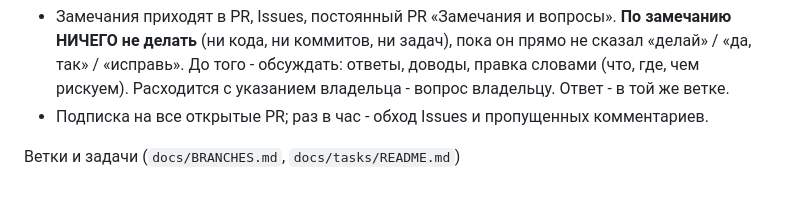
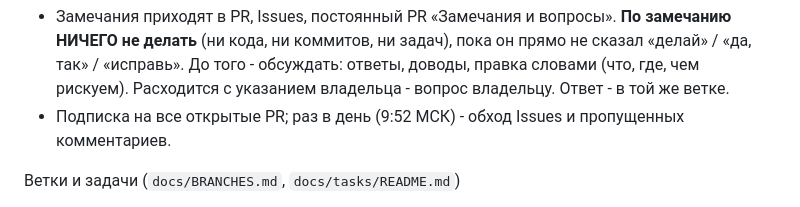
Before and after one commit to JustHappyFox/MshGameExport, a Markdown page: .claude/rules/2_igra.md, the part around the change. Rendered like a GitHub page.

Commit message:
Выжимка правил: обход замечаний раз в день
Co-Authored-By: Claude Opus 5.5 <noreply@anthropic.com>
Claude-Session: https://claude.ai/code/session_019UV6FZpAt7QZkxTwokSc3Z

```diff
--- a/.claude/rules/2_igra.md
+++ b/.claude/rules/2_igra.md
@@ -3,7 +3,7 @@
 - Замечания приходят в PR, Issues, постоянный PR «Замечания и вопросы». **По замечанию НИЧЕГО не делать** (ни кода,
   ни коммитов, ни задач), пока он прямо не сказал «делай» / «да, так» / «исправь». До того - обсуждать: ответы, доводы,
   правка словами (что, где, чем рискуем). Расходится с указанием владельца - вопрос владельцу. Ответ - в той же ветке.
-- Подписка на все открытые PR; раз в час - обход Issues и пропущенных комментариев.
+- Подписка на все открытые PR; раз в день (9:52 МСК) - обход Issues и пропущенных комментариев.
 
 Ветки и задачи (`docs/BRANCHES.md`, `docs/tasks/README.md`)
 - В `main` напрямую не писать. Задача - ветка `task/NNN-коротко` от свежего `main`, журнал `docs/tasks/NNN-*.md` по
```
